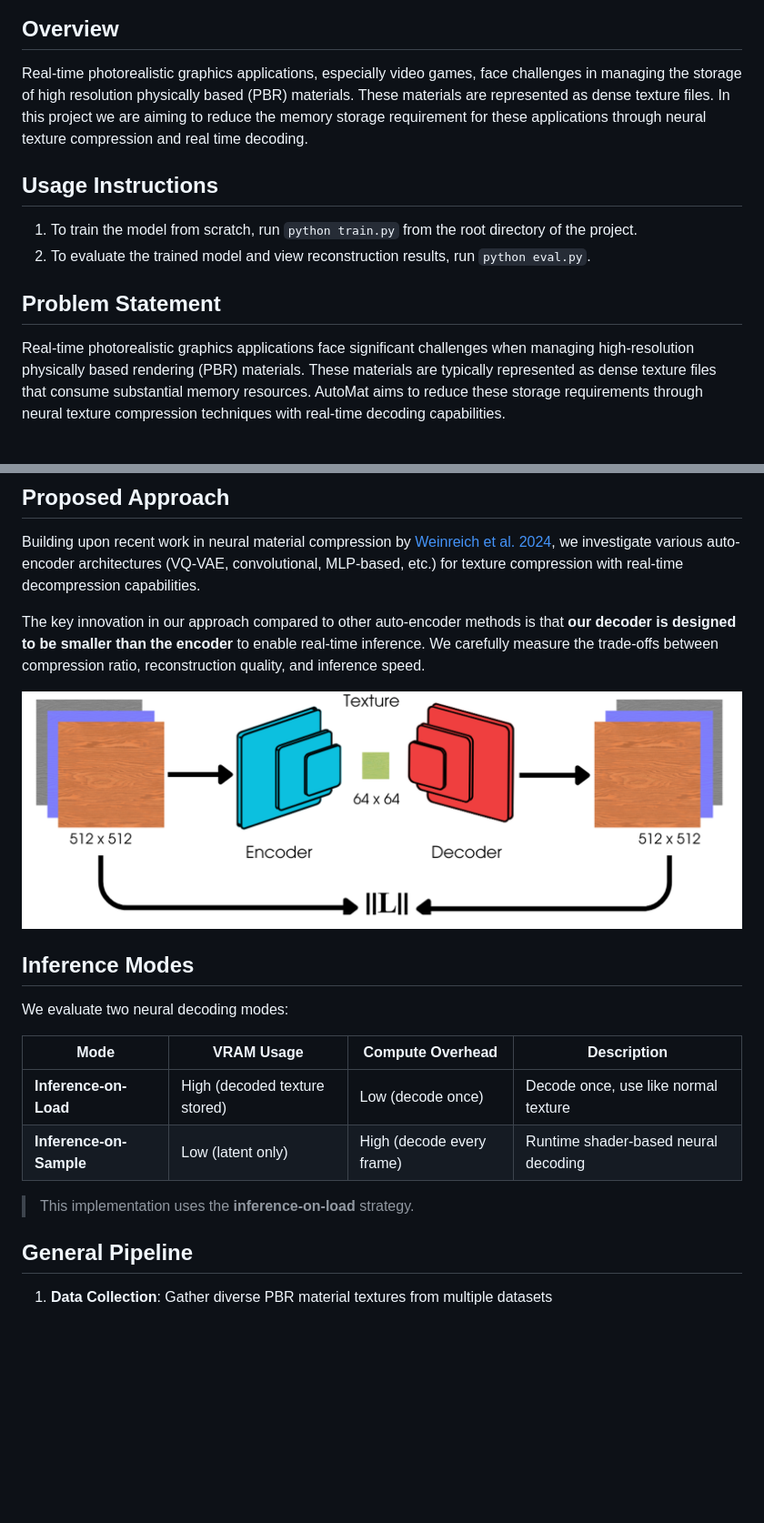
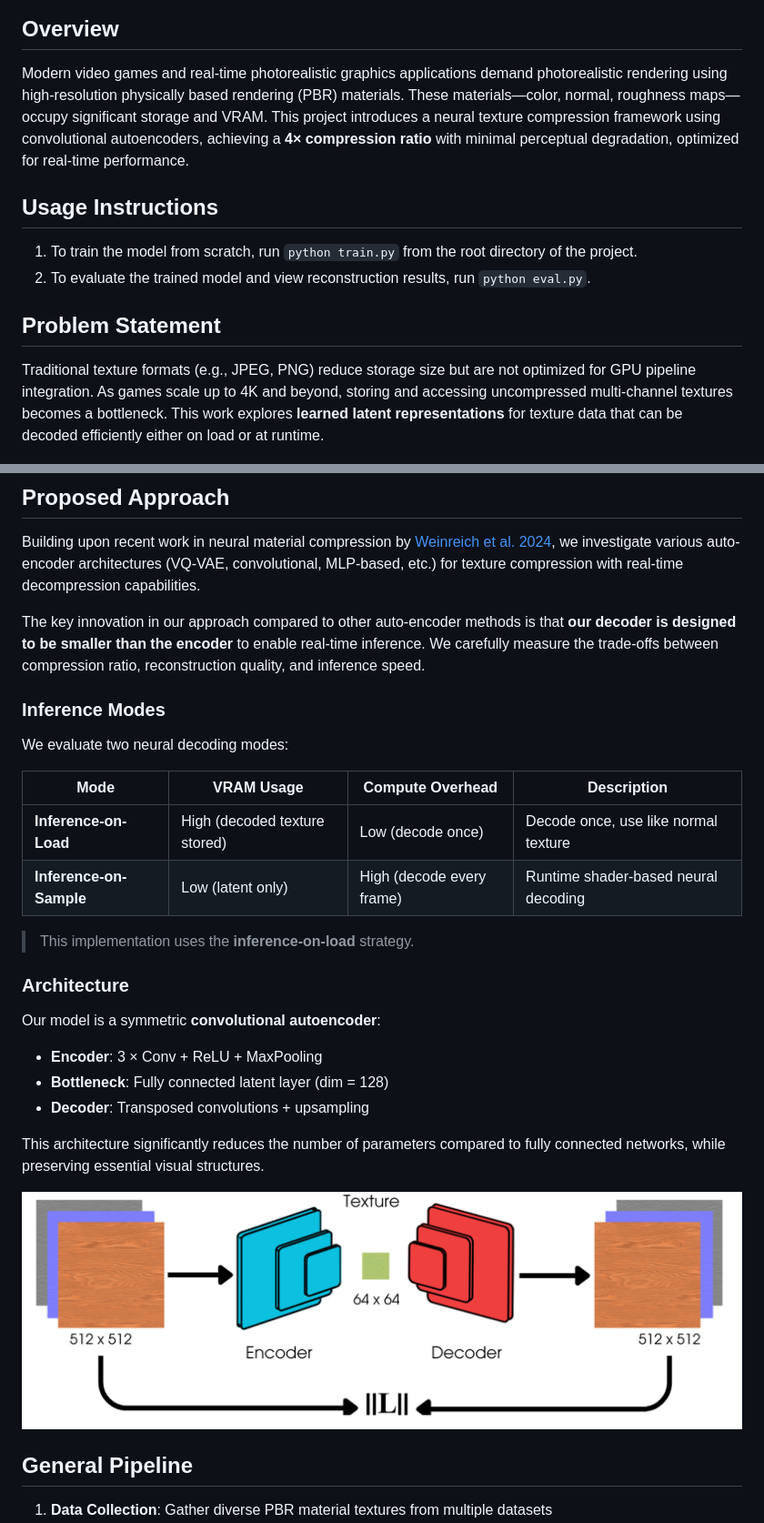
Before and after one commit to ChefSteveP/neural-texture-compression, a Markdown page: README_new.md, 2 parts joined by grey strips. Shown: that part at 91% size. Drawn GitHub-style; blank space fills up the shorter version.

```diff
--- a/README_new.md
+++ b/README_new.md
@@ -4,7 +4,7 @@
 
 ## Overview
 
-Real-time photorealistic graphics applications, especially video games, face challenges in managing the storage of high resolution physically based (PBR) materials. These materials are represented as dense texture files. In this project we are aiming to reduce the memory storage requirement for these applications through neural texture compression and real time decoding.
+Modern video games and real-time photorealistic graphics applications demand photorealistic rendering using high-resolution physically based rendering (PBR) materials. These materials—color, normal, roughness maps—occupy significant storage and VRAM. This project introduces a neural texture compression framework using convolutional autoencoders, achieving a **4× compression ratio** with minimal perceptual degradation, optimized for real-time performance.
 
 ## Usage Instructions
 
@@ -13,7 +13,7 @@ Real-time photorealistic graphics applications, especially video games, face cha
 
 ## Problem Statement
 
-Real-time photorealistic graphics applications face significant challenges when managing high-resolution physically based rendering (PBR) materials. These materials are typically represented as dense texture files that consume substantial memory resources. AutoMat aims to reduce these storage requirements through neural texture compression techniques with real-time decoding capabilities.
+Traditional texture formats (e.g., JPEG, PNG) reduce storage size but are not optimized for GPU pipeline integration. As games scale up to 4K and beyond, storing and accessing uncompressed multi-channel textures becomes a bottleneck. This work explores **learned latent representations** for texture data that can be decoded efficiently either on load or at runtime.
 
 ![Memory comparison visualization placeholder](./figures/pipeline_new.jpg)
 
@@ -23,9 +23,7 @@ Building upon recent work in neural material compression by [Weinreich et al. 20
 
 The key innovation in our approach compared to other auto-encoder methods is that **our decoder is designed to be smaller than the encoder** to enable real-time inference. We carefully measure the trade-offs between compression ratio, reconstruction quality, and inference speed.
 
-![Pipeline diagram placeholder](./figures/Encoder_new.jpg)
-
-## Inference Modes
+### Inference Modes
 
 We evaluate two neural decoding modes:
 
@@ -35,6 +33,18 @@ We evaluate two neural decoding modes:
 | **Inference-on-Sample** | Low (latent only) | High (decode every frame) | Runtime shader-based neural decoding |
 
 > This implementation uses the **inference-on-load** strategy.
+
+### Architecture
+
+Our model is a symmetric **convolutional autoencoder**:
+
+- **Encoder**: 3 × Conv + ReLU + MaxPooling
+- **Bottleneck**: Fully connected latent layer (dim = 128)
+- **Decoder**: Transposed convolutions + upsampling
+
+This architecture significantly reduces the number of parameters compared to fully connected networks, while preserving essential visual structures.
+
+![Pipeline diagram placeholder](./figures/Encoder_new.jpg)
 
 ## General Pipeline
 
```
